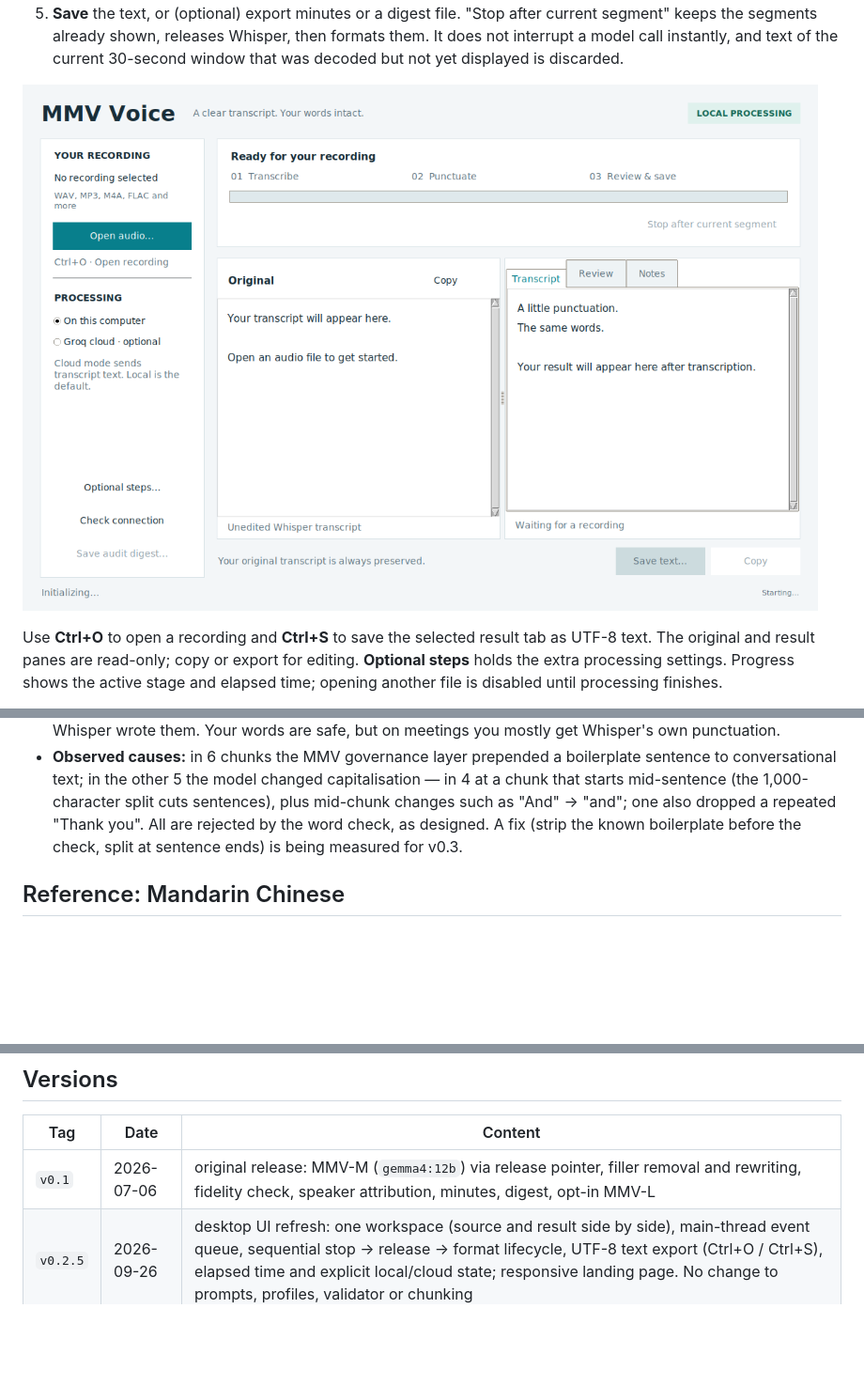
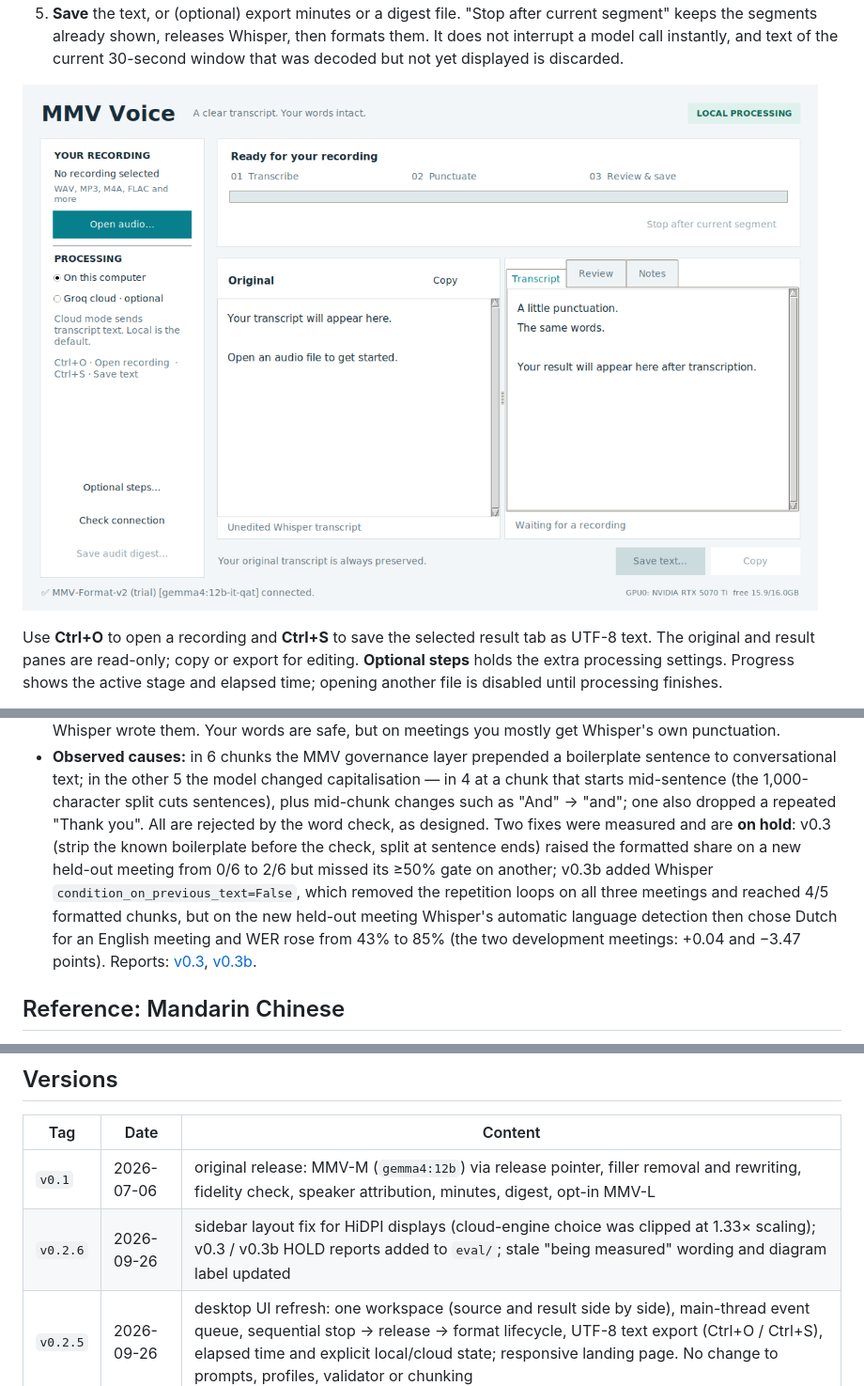
Before and after one commit to mobius-style/mmv-voice, a Markdown page: README.md, 3 parts joined by grey strips. Shown at 94% size. GitHub-like rendering; pictures changed too: docs/desktop-workspace.png; blank space fills up the shorter version.

```diff
--- a/README.md
+++ b/README.md
@@ -165,9 +165,17 @@ CC BY 4.0), on one RTX 5070 Ti:
   changed capitalisation — in 4 at a chunk that starts mid-sentence (the
   1,000-character split cuts sentences), plus mid-chunk changes such as
   "And" → "and"; one also dropped a repeated "Thank you". All are rejected
-  by the word check, as designed. A fix (strip the known
-  boilerplate before the check, split at sentence ends) is being measured
-  for v0.3.
+  by the word check, as designed. Two fixes were measured and are **on
+  hold**: v0.3 (strip the known boilerplate before the check, split at
+  sentence ends) raised the formatted share on a new held-out meeting from
+  0/6 to 2/6 but missed its ≥50% gate on another; v0.3b added Whisper
+  `condition_on_previous_text=False`, which removed the repetition loops on
+  all three meetings and reached 4/5 formatted chunks, but on the new
+  held-out meeting Whisper's automatic language detection then chose Dutch
+  for an English meeting and WER rose from 43% to 85% (the two development
+  meetings: +0.04 and −3.47 points). Reports:
+  [v0.3](eval/mmv_voice_v03_20260926.md),
+  [v0.3b](eval/mmv_voice_v03b_20260926.md).
 
 ## Reference: Mandarin Chinese
 
@@ -409,6 +417,7 @@ formatting quality; that comes only from held-out audio trials recorded in
 | Tag | Date | Content |
 |---|---|---|
 | `v0.1` | 2026-07-06 | original release: MMV-M (`gemma4:12b`) via release pointer, filler removal and rewriting, fidelity check, speaker attribution, minutes, digest, opt-in MMV-L |
+| `v0.2.6` | 2026-09-26 | sidebar layout fix for HiDPI displays (cloud-engine choice was clipped at 1.33× scaling); v0.3 / v0.3b HOLD reports added to `eval/`; stale "being measured" wording and diagram label updated |
 | `v0.2.5` | 2026-09-26 | desktop UI refresh: one workspace (source and result side by side), main-thread event queue, sequential stop → release → format lifecycle, UTF-8 text export (Ctrl+O / Ctrl+S), elapsed time and explicit local/cloud state; responsive landing page. No change to prompts, profiles, validator or chunking |
 | `v0.2.4` | 2026-09-26 | English prompt: semicolon hint removed (measured on 12 new clips); `install.sh` one-command local installer (also pre-fetches Whisper weights so work is offline); local-first README and diagrams; long-meeting result documented |
 | `v0.2.3` | 2026-09-26 | documentation only: English results as the lead topic of the README and landing page; Mandarin reference measurement added in `eval/` |
```
Also changed, not shown: docs/UI_UX_UPDATE.md (+1 -1 lines), eval/mmv_voice_v03_20260926.md (added, +100 -0 lines), eval/mmv_voice_v03b_20260926.md (added, +83 -0 lines), 4 other files.
